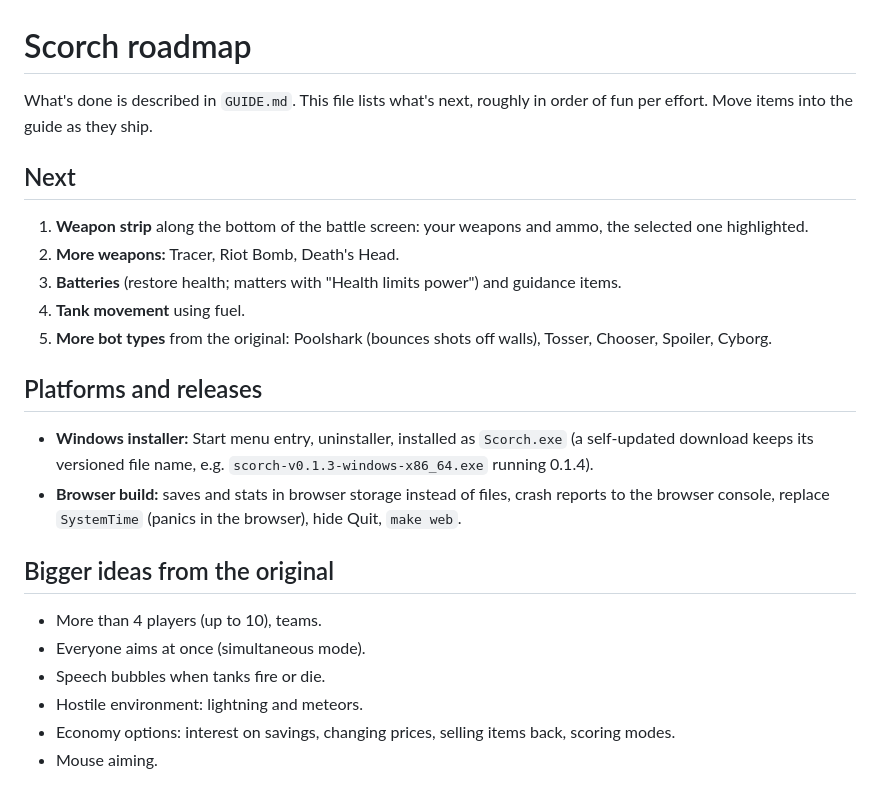
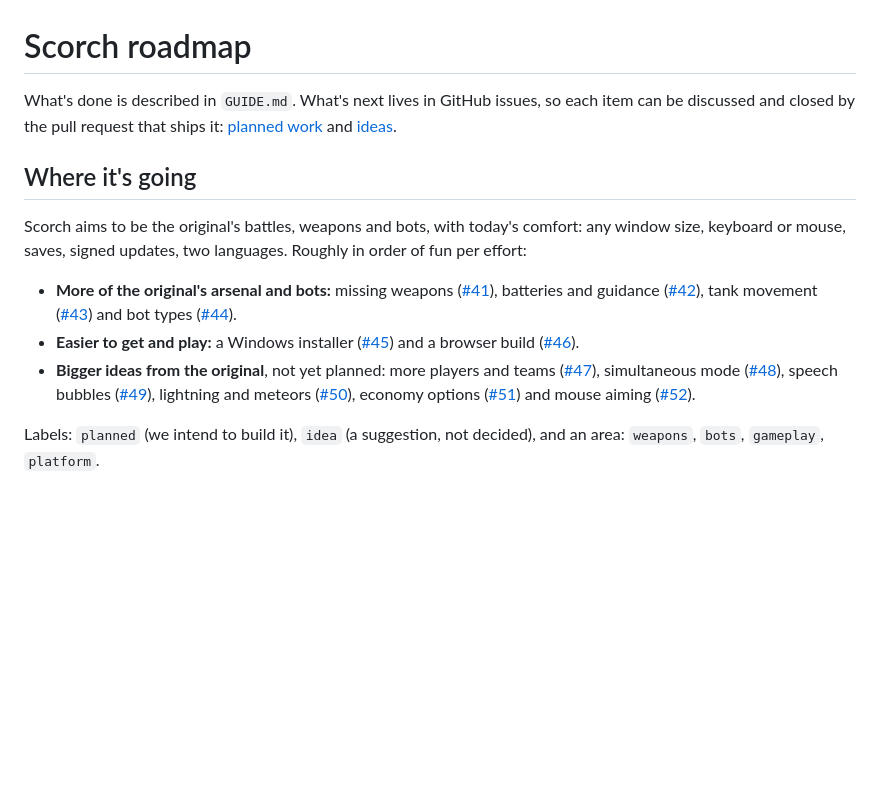
Before and after one commit to vovinacci/scorch-game, a Markdown page: docs/ROADMAP.md, the part around the change. GitHub-like rendering; blank space fills up the shorter version.

Commit message:
docs: roadmap items move to GitHub issues; README shows the custom bot editor (#53)
- Every roadmap item is now an issue: #41-#46 `planned`, #47-#52 `idea`,
each with an area label (`weapons`, `bots`, `gameplay`, `platform`).
- `docs/ROADMAP.md` keeps the direction in a few lines and links each
item to its issue. The shipped weapon strip is gone from it.
- README: link to the issues, and a fourth screenshot, the custom bot
editor (how a bot learns to aim).
- Labels cleaned up: GitHub's unused defaults deleted; kept `bug`,
`idea`, `translation` (issue forms), `release` (release-plz),
`dependencies` (Dependabot, flake.lock).

```diff
--- a/docs/ROADMAP.md
+++ b/docs/ROADMAP.md
@@ -1,28 +1,29 @@
 # Scorch roadmap
 
-What's done is described in `GUIDE.md`. This file lists what's next, roughly in order of fun per effort. Move items into
-the guide as they ship.
+What's done is described in `GUIDE.md`. What's next lives in GitHub issues, so each item can be discussed and closed by
+the pull request that ships it:
+[planned work](https://github.com/vovinacci/scorch-game/issues?q=is%3Aissue+is%3Aopen+label%3Aplanned) and
+[ideas](https://github.com/vovinacci/scorch-game/issues?q=is%3Aissue+is%3Aopen+label%3Aidea).
 
-## Next
+## Where it's going
 
-1. **Weapon strip** along the bottom of the battle screen: your weapons and ammo, the selected one highlighted.
-2. **More weapons:** Tracer, Riot Bomb, Death's Head.
-3. **Batteries** (restore health; matters with "Health limits power") and guidance items.
-4. **Tank movement** using fuel.
-5. **More bot types** from the original: Poolshark (bounces shots off walls), Tosser, Chooser, Spoiler, Cyborg.
+Scorch aims to be the original's battles, weapons and bots, with today's comfort: any window size, keyboard or mouse,
+saves, signed updates, two languages. Roughly in order of fun per effort:
 
-## Platforms and releases
+- **More of the original's arsenal and bots:** missing weapons
+  ([#41](https://github.com/vovinacci/scorch-game/issues/41)), batteries and guidance
+  ([#42](https://github.com/vovinacci/scorch-game/issues/42)), tank movement
+  ([#43](https://github.com/vovinacci/scorch-game/issues/43)) and bot types
+  ([#44](https://github.com/vovinacci/scorch-game/issues/44)).
+- **Easier to get and play:** a Windows installer ([#45](https://github.com/vovinacci/scorch-game/issues/45)) and a
+  browser build ([#46](https://github.com/vovinacci/scorch-game/issues/46)).
+- **Bigger ideas from the original**, not yet planned: more players and teams
+  ([#47](https://github.com/vovinacci/scorch-game/issues/47)), simultaneous mode
+  ([#48](https://github.com/vovinacci/scorch-game/issues/48)), speech bubbles
+  ([#49](https://github.com/vovinacci/scorch-game/issues/49)), lightning and meteors
+  ([#50](https://github.com/vovinacci/scorch-game/issues/50)), economy options
+  ([#51](https://github.com/vovinacci/scorch-game/issues/51)) and mouse aiming
+  ([#52](https://github.com/vovinacci/scorch-game/issues/52)).
 
-- **Windows installer:** Start menu entry, uninstaller, installed as `Scorch.exe` (a self-updated download keeps its
-  versioned file name, e.g. `scorch-v0.1.3-windows-x86_64.exe` running 0.1.4).
-- **Browser build:** saves and stats in browser storage instead of files, crash reports to the browser console, replace
-  `SystemTime` (panics in the browser), hide Quit, `make web`.
-
-## Bigger ideas from the original
-
-- More than 4 players (up to 10), teams.
-- Everyone aims at once (simultaneous mode).
-- Speech bubbles when tanks fire or die.
-- Hostile environment: lightning and meteors.
-- Economy options: interest on savings, changing prices, selling items back, scoring modes.
-- Mouse aiming.
+Labels: `planned` (we intend to build it), `idea` (a suggestion, not decided), and an area: `weapons`, `bots`,
+`gameplay`, `platform`.
```
Also changed, not shown: README.md (+3 -2 lines), docs/DEVELOPMENT.md (+4 -4 lines), docs/screenshots/custom-bot.png (added).
